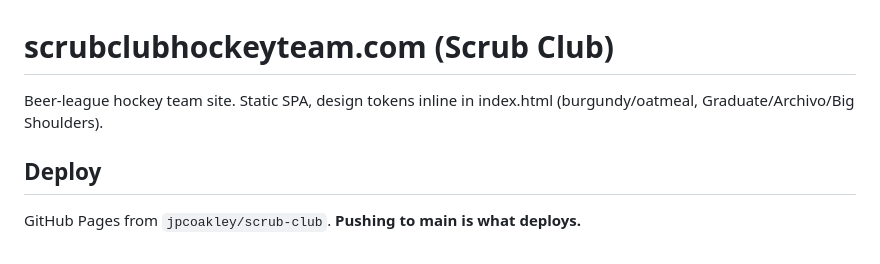
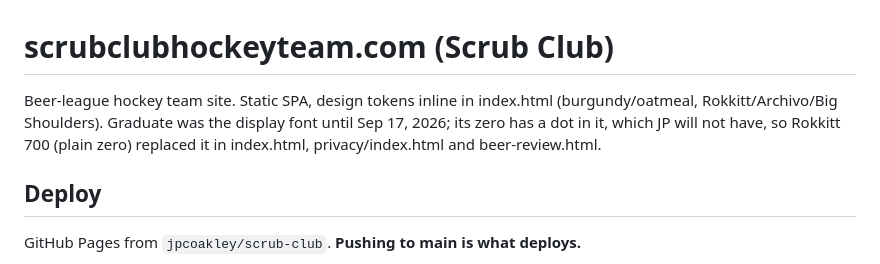
Before and after one commit to jpcoakley/scrub-club, a Markdown page: CLAUDE.md, the part around the change. Rendered like a GitHub page.

Commit message:
CLAUDE.md: the display font is Rokkitt
Co-Authored-By: Claude Fable 5.1 <noreply@anthropic.com>

```diff
--- a/CLAUDE.md
+++ b/CLAUDE.md
@@ -1,6 +1,6 @@
 # scrubclubhockeyteam.com (Scrub Club)
 
-Beer-league hockey team site. Static SPA, design tokens inline in index.html (burgundy/oatmeal, Graduate/Archivo/Big Shoulders).
+Beer-league hockey team site. Static SPA, design tokens inline in index.html (burgundy/oatmeal, Rokkitt/Archivo/Big Shoulders). Graduate was the display font until Sep 17, 2026; its zero has a dot in it, which JP will not have, so Rokkitt 700 (plain zero) replaced it in index.html, privacy/index.html and beer-review.html.
 
 ## Deploy
 
```
